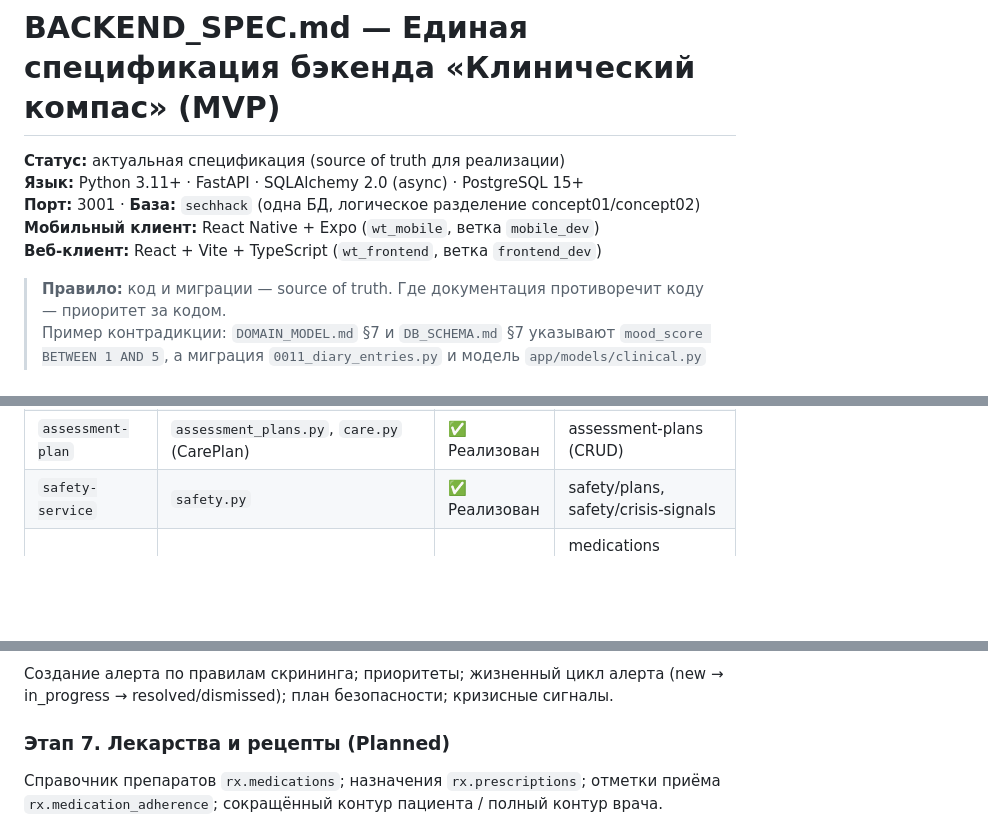
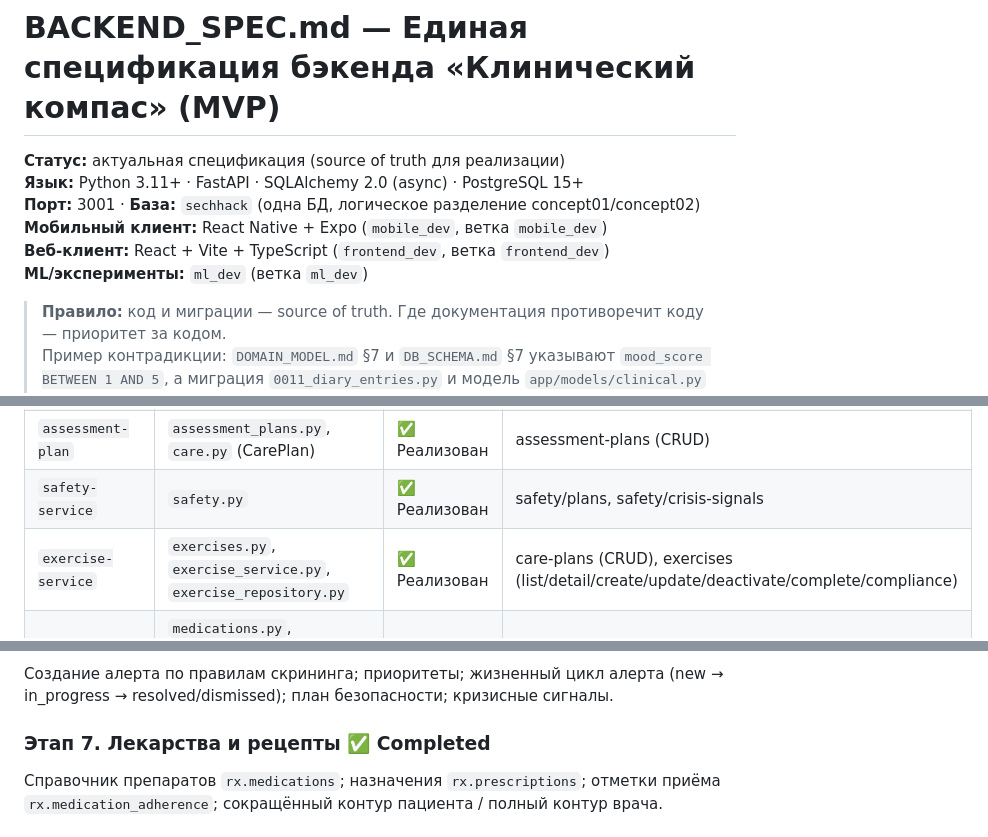
Before and after one commit to ResonanceTECH/SechHack_26, a Markdown page: backend/docs/BACKEND_SPEC.md, 3 parts joined by grey strips. Rendered like a GitHub page; blank space fills up the shorter version.

Commit message:
upd docs

```diff
--- a/backend/docs/BACKEND_SPEC.md
+++ b/backend/docs/BACKEND_SPEC.md
@@ -3,8 +3,9 @@
 **Статус:** актуальная спецификация (source of truth для реализации)
 **Язык:** Python 3.11+ · FastAPI · SQLAlchemy 2.0 (async) · PostgreSQL 15+
 **Порт:** 3001 · **База:** `sechhack` (одна БД, логическое разделение concept01/concept02)
-**Мобильный клиент:** React Native + Expo (`wt_mobile`, ветка `mobile_dev`)
-**Веб-клиент:** React + Vite + TypeScript (`wt_frontend`, ветка `frontend_dev`)
+**Мобильный клиент:** React Native + Expo (`mobile_dev`, ветка `mobile_dev`)
+**Веб-клиент:** React + Vite + TypeScript (`frontend_dev`, ветка `frontend_dev`)
+**ML/эксперименты:** `ml_dev` (ветка `ml_dev`)
 
 > **Правило:** код и миграции — source of truth. Где документация противоречит коду — приоритет за кодом.
 > Пример контрадикции: `DOMAIN_MODEL.md` §7 и `DB_SCHEMA.md` §7 указывают `mood_score BETWEEN 1 AND 5`, а миграция `0011_diary_entries.py` и модель `app/models/clinical.py` используют `mood_score BETWEEN -3 AND 3`. Актуальное значение — из кода/миграции.
@@ -343,6 +344,7 @@
 | `diagnosis-service` | `diagnoses.py`, `diagnosis.py` | ✅ Реализован | diagnoses, icd10 (deprecated alias), patient diagnoses |
 | `assessment-plan` | `assessment_plans.py`, `care.py` (CarePlan) | ✅ Реализован | assessment-plans (CRUD) |
 | `safety-service` | `safety.py` | ✅ Реализован | safety/plans, safety/crisis-signals |
+| `exercise-service` | `exercises.py`, `exercise_service.py`, `exercise_repository.py` | ✅ Реализован | care-plans (CRUD), exercises (list/detail/create/update/deactivate/complete/compliance) |
 | `medication-service` | `medications.py`, `medication_service.py`, `medication_repository.py`, `medication.py` (models), `medication.py` (schemas) | ✅ Реализован | medications (list/detail), prescriptions (CRUD, deactivate, adherence-rate), adherence (list/create) |
 | `integrations` | `integrations.py`, `base.py`, `emergency_adapter.py`, `mis_adapter.py`, `fhir_mapper.py` | ✅ Частично | integration events router |
 
@@ -634,7 +635,7 @@ CRUD записей дневника; bulk-sync с дедупликацией п
 
 Создание алерта по правилам скрининга; приоритеты; жизненный цикл алерта (new → in_progress → resolved/dismissed); план безопасности; кризисные сигналы.
 
-### Этап 7. Лекарства и рецепты (Planned)
+### Этап 7. Лекарства и рецепты ✅ Completed
 
 Справочник препаратов `rx.medications`; назначения `rx.prescriptions`; отметки приёма `rx.medication_adherence`; сокращённый контур пациента / полный контур врача.
 
```
Also changed, not shown: other parts of backend/docs/BACKEND_SPEC.md (+0 -1 lines), backend/docs/CLIENT_MAPPING.md (+2 -2 lines), 1 other file.
